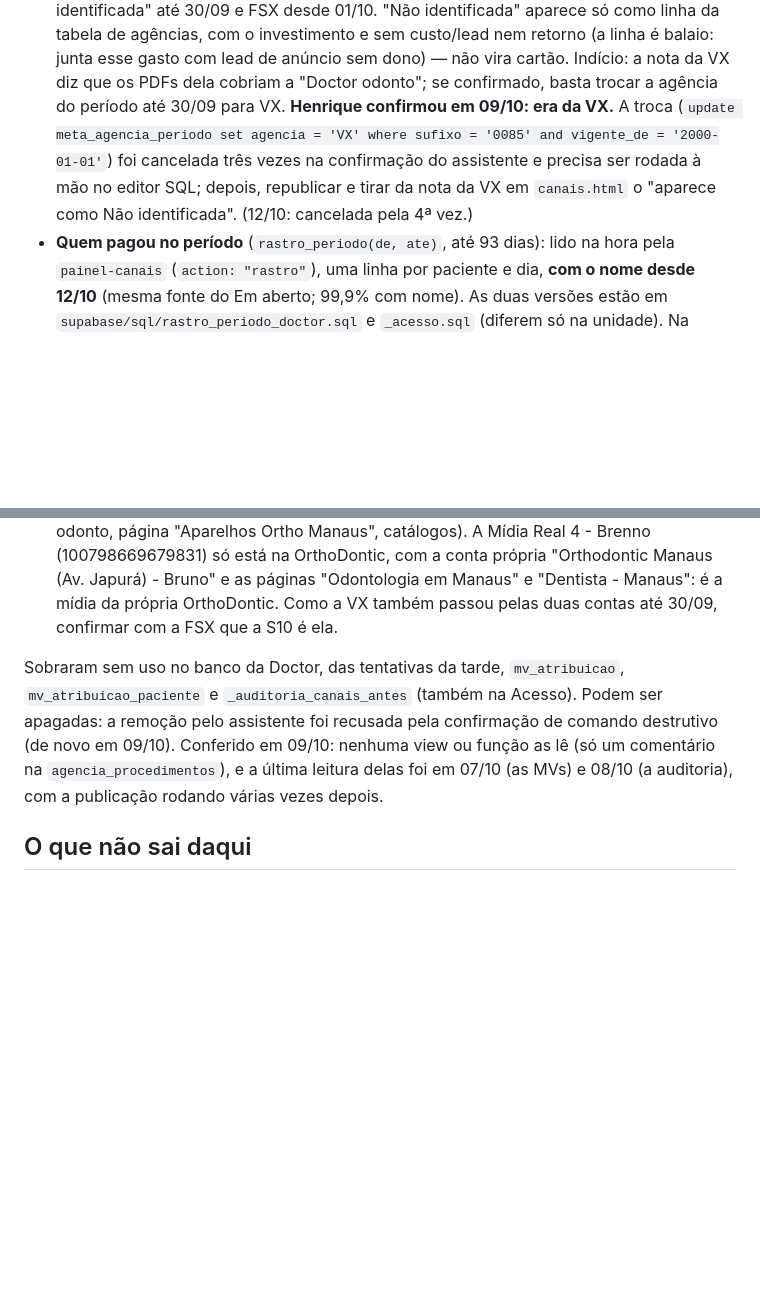
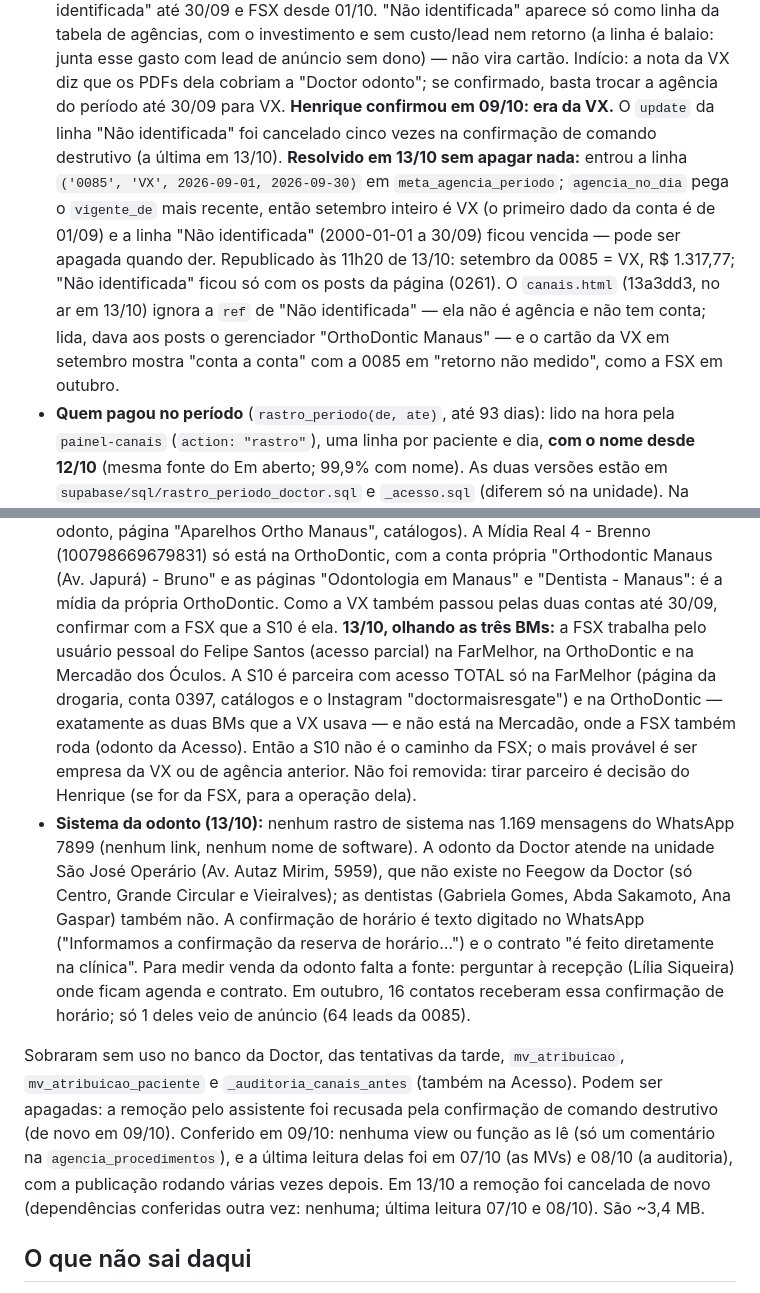
Before and after one commit to henriquesantanasilva29-star/doctor-relatorio, a Markdown page: README.md, 2 parts joined by grey strips. Rendered like a GitHub page; blank space fills up the shorter version.

Commit message:
README: odonto de setembro = VX (linha nova em meta_agencia_periodo), S10, sistema da odonto, sobras
Co-Authored-By: Claude Opus 5.5 <noreply@anthropic.com>
Claude-Session: https://claude.ai/code/session_017Hwepqeo3Nrh6j5jBsxqvm

```diff
--- a/README.md
+++ b/README.md
@@ -267,11 +267,16 @@ pelo `refresh_mvs_jornada()`:
   investimento e sem custo/lead nem retorno (a linha é balaio: junta esse gasto com lead de
   anúncio sem dono) — não vira cartão. Indício: a nota da VX diz que os PDFs dela cobriam a
   "Doctor odonto"; se confirmado, basta trocar a agência do período até 30/09 para VX.
-  **Henrique confirmou em 09/10: era da VX.** A troca (`update meta_agencia_periodo set
-  agencia = 'VX' where sufixo = '0085' and vigente_de = '2000-01-01'`) foi cancelada três
-  vezes na confirmação do assistente e precisa ser rodada à mão no editor SQL; depois,
-  republicar e tirar da nota da VX em `canais.html` o "aparece como Não identificada".
-  (12/10: cancelada pela 4ª vez.)
+  **Henrique confirmou em 09/10: era da VX.** O `update` da linha "Não identificada" foi
+  cancelado cinco vezes na confirmação de comando destrutivo (a última em 13/10). **Resolvido em
+  13/10 sem apagar nada:** entrou a linha `('0085', 'VX', 2026-09-01, 2026-09-30)` em
+  `meta_agencia_periodo`; `agencia_no_dia` pega o `vigente_de` mais recente, então setembro inteiro
+  é VX (o primeiro dado da conta é de 01/09) e a linha "Não identificada" (2000-01-01 a 30/09)
+  ficou vencida — pode ser apagada quando der. Republicado às 11h20 de 13/10: setembro da 0085
+  = VX, R$ 1.317,77; "Não identificada" ficou só com os posts da página (0261). O `canais.html`
+  (13a3dd3, no ar em 13/10) ignora a `ref` de "Não identificada" — ela não é agência e não tem
+  conta; lida, dava aos posts o gerenciador "OrthoDontic Manaus" — e o cartão da VX em setembro
+  mostra "conta a conta" com a 0085 em "retorno não medido", como a FSX em outubro.
 - **Quem pagou no período** (`rastro_periodo(de, ate)`, até 93 dias): lido na hora pela
   `painel-canais` (`action: "rastro"`), uma linha por paciente e dia, **com o nome desde 12/10**
   (mesma fonte do Em aberto; 99,9% com nome). As duas versões estão em
@@ -308,13 +313,29 @@ pelo `refresh_mvs_jornada()`:
   está na OrthoDontic, com a conta própria "Orthodontic Manaus (Av. Japurá) - Bruno" e as
   páginas "Odontologia em Manaus" e "Dentista - Manaus": é a mídia da própria OrthoDontic.
   Como a VX também passou pelas duas contas até 30/09, confirmar com a FSX que a S10 é ela.
+  **13/10, olhando as três BMs:** a FSX trabalha pelo usuário pessoal do Felipe Santos (acesso
+  parcial) na FarMelhor, na OrthoDontic e na Mercadão dos Óculos. A S10 é parceira com acesso
+  TOTAL só na FarMelhor (página da drogaria, conta 0397, catálogos e o Instagram
+  "doctormaisresgate") e na OrthoDontic — exatamente as duas BMs que a VX usava — e não está na
+  Mercadão, onde a FSX também roda (odonto da Acesso). Então a S10 não é o caminho da FSX; o
+  mais provável é ser empresa da VX ou de agência anterior. Não foi removida: tirar parceiro é
+  decisão do Henrique (se for da FSX, para a operação dela).
+- **Sistema da odonto (13/10):** nenhum rastro de sistema nas 1.169 mensagens do WhatsApp 7899
+  (nenhum link, nenhum nome de software). A odonto da Doctor atende na unidade São José
+  Operário (Av. Autaz Mirim, 5959), que não existe no Feegow da Doctor (só Centro, Grande
+  Circular e Vieiralves); as dentistas (Gabriela Gomes, Abda Sakamoto, Ana Gaspar) também não. A
+  confirmação de horário é texto digitado no WhatsApp ("Informamos a confirmação da reserva de
+  horário…") e o contrato "é feito diretamente na clínica". Para medir venda da odonto falta a
+  fonte: perguntar à recepção (Lília Siqueira) onde ficam agenda e contrato. Em outubro, 16
+  contatos receberam essa confirmação de horário; só 1 deles veio de anúncio (64 leads da 0085).
 
 Sobraram sem uso no banco da Doctor, das tentativas da tarde, `mv_atribuicao`,
 `mv_atribuicao_paciente` e `_auditoria_canais_antes` (também na Acesso). Podem ser
 apagadas: a remoção pelo assistente foi recusada pela confirmação de comando destrutivo
 (de novo em 09/10). Conferido em 09/10: nenhuma view ou função as lê (só um comentário
 na `agencia_procedimentos`), e a última leitura delas foi em 07/10 (as MVs) e 08/10 (a
-auditoria), com a publicação rodando várias vezes depois.
+auditoria), com a publicação rodando várias vezes depois. Em 13/10 a remoção foi cancelada de
+novo (dependências conferidas outra vez: nenhuma; última leitura 07/10 e 08/10). São ~3,4 MB.
 
 ## O que não sai daqui
 
```
